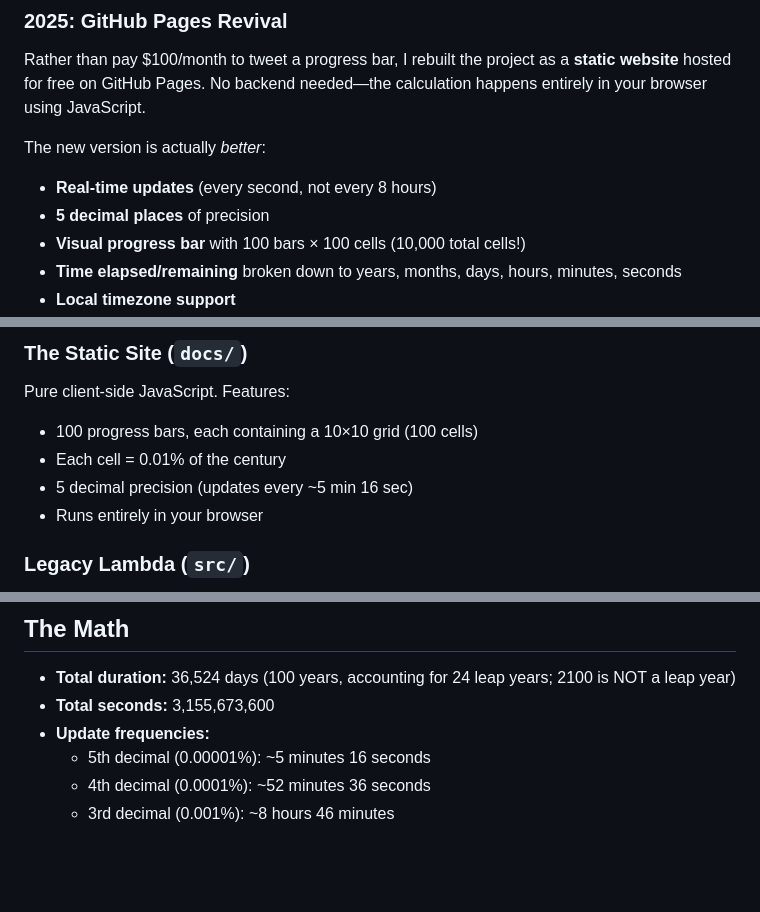
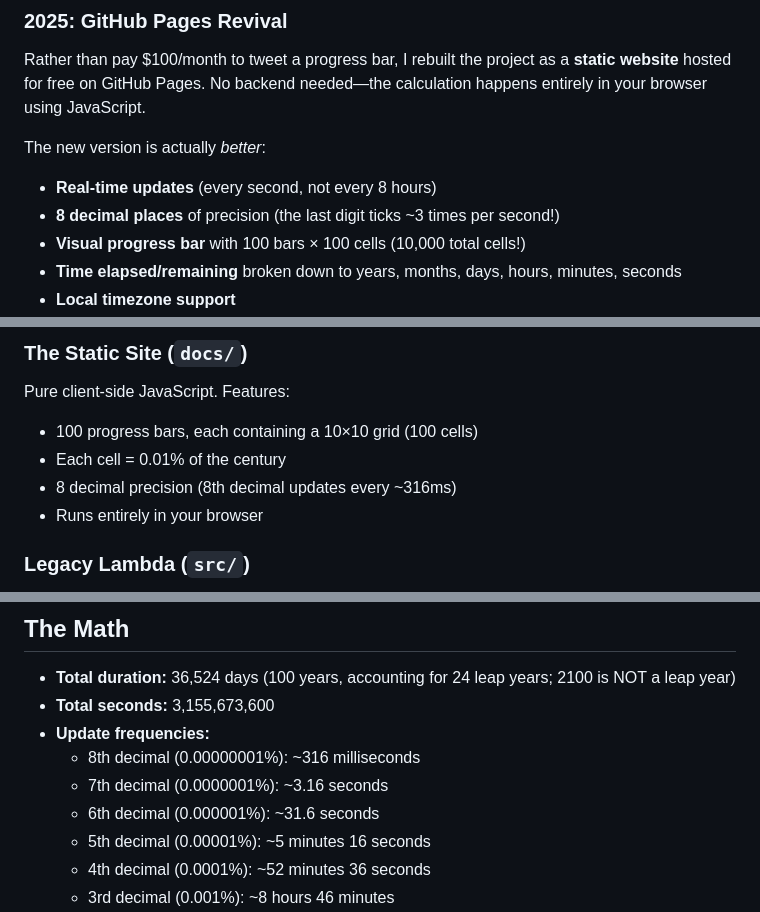
Before and after one commit to damog/century-progress, a Markdown page: README.md, 3 parts joined by grey strips. Rendered like a GitHub page; blank space fills up the shorter version.

Commit message:
Update README to reflect 8 decimal precision

```diff
--- a/README.md
+++ b/README.md
@@ -34,7 +34,7 @@ Rather than pay $100/month to tweet a progress bar, I rebuilt the project as a *
 
 The new version is actually *better*:
 - **Real-time updates** (every second, not every 8 hours)
-- **5 decimal places** of precision
+- **8 decimal places** of precision (the last digit ticks ~3 times per second!)
 - **Visual progress bar** with 100 bars × 100 cells (10,000 total cells!)
 - **Time elapsed/remaining** broken down to years, months, days, hours, minutes, seconds
 - **Local timezone support**
@@ -73,7 +73,7 @@ century-progress/
 Pure client-side JavaScript. Features:
 - 100 progress bars, each containing a 10×10 grid (100 cells)
 - Each cell = 0.01% of the century
-- 5 decimal precision (updates every ~5 min 16 sec)
+- 8 decimal precision (8th decimal updates every ~316ms)
 - Runs entirely in your browser
 
 ### Legacy Lambda (`src/`)
@@ -121,6 +121,9 @@ zip -r ../lambda.zip .
 - **Total duration:** 36,524 days (100 years, accounting for 24 leap years; 2100 is NOT a leap year)
 - **Total seconds:** 3,155,673,600
 - **Update frequencies:**
+  - 8th decimal (0.00000001%): ~316 milliseconds
+  - 7th decimal (0.0000001%): ~3.16 seconds
+  - 6th decimal (0.000001%): ~31.6 seconds
   - 5th decimal (0.00001%): ~5 minutes 16 seconds
   - 4th decimal (0.0001%): ~52 minutes 36 seconds
   - 3rd decimal (0.001%): ~8 hours 46 minutes
```
Also changed, not shown: other parts of README.md (+1 -1 lines).
